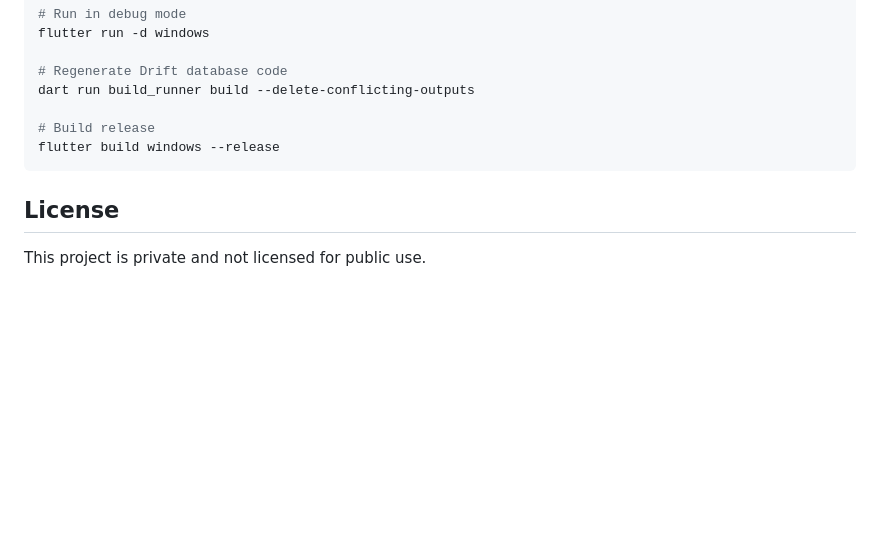
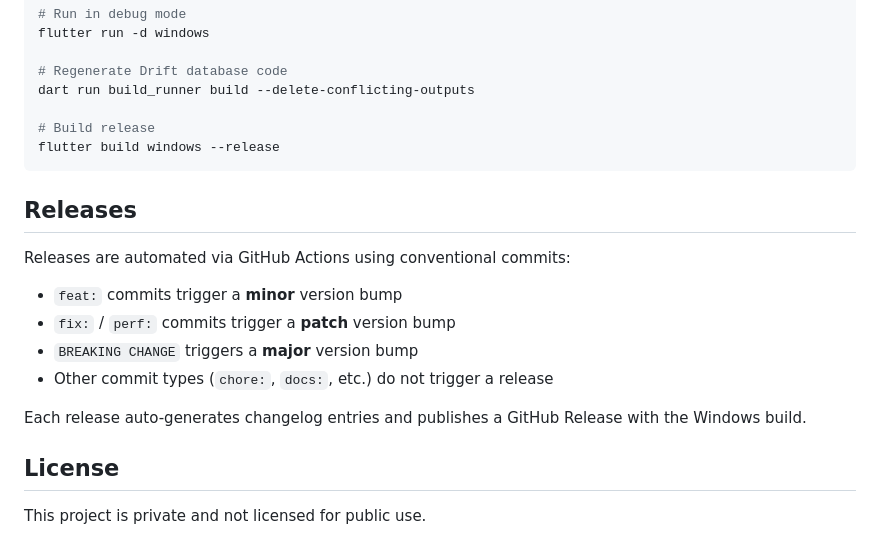
Before and after one commit to Juanfra24/command_center, a Markdown page: README.md, the part around the change. Drawn GitHub-style; blank space fills up the shorter version.

Commit message:
docs: add semantic release documentation
Co-Authored-By: Claude Opus 4.6 <noreply@anthropic.com>

````diff
--- a/README.md
+++ b/README.md
@@ -111,6 +111,17 @@ dart run build_runner build --delete-conflicting-outputs
 flutter build windows --release
 ```
 
+## Releases
+
+Releases are automated via GitHub Actions using conventional commits:
+
+- `feat:` commits trigger a **minor** version bump
+- `fix:` / `perf:` commits trigger a **patch** version bump
+- `BREAKING CHANGE` triggers a **major** version bump
+- Other commit types (`chore:`, `docs:`, etc.) do not trigger a release
+
+Each release auto-generates changelog entries and publishes a GitHub Release with the Windows build.
+
 ## License
 
 This project is private and not licensed for public use.
````
Also changed, not shown: CLAUDE.md (+15 -0 lines).
